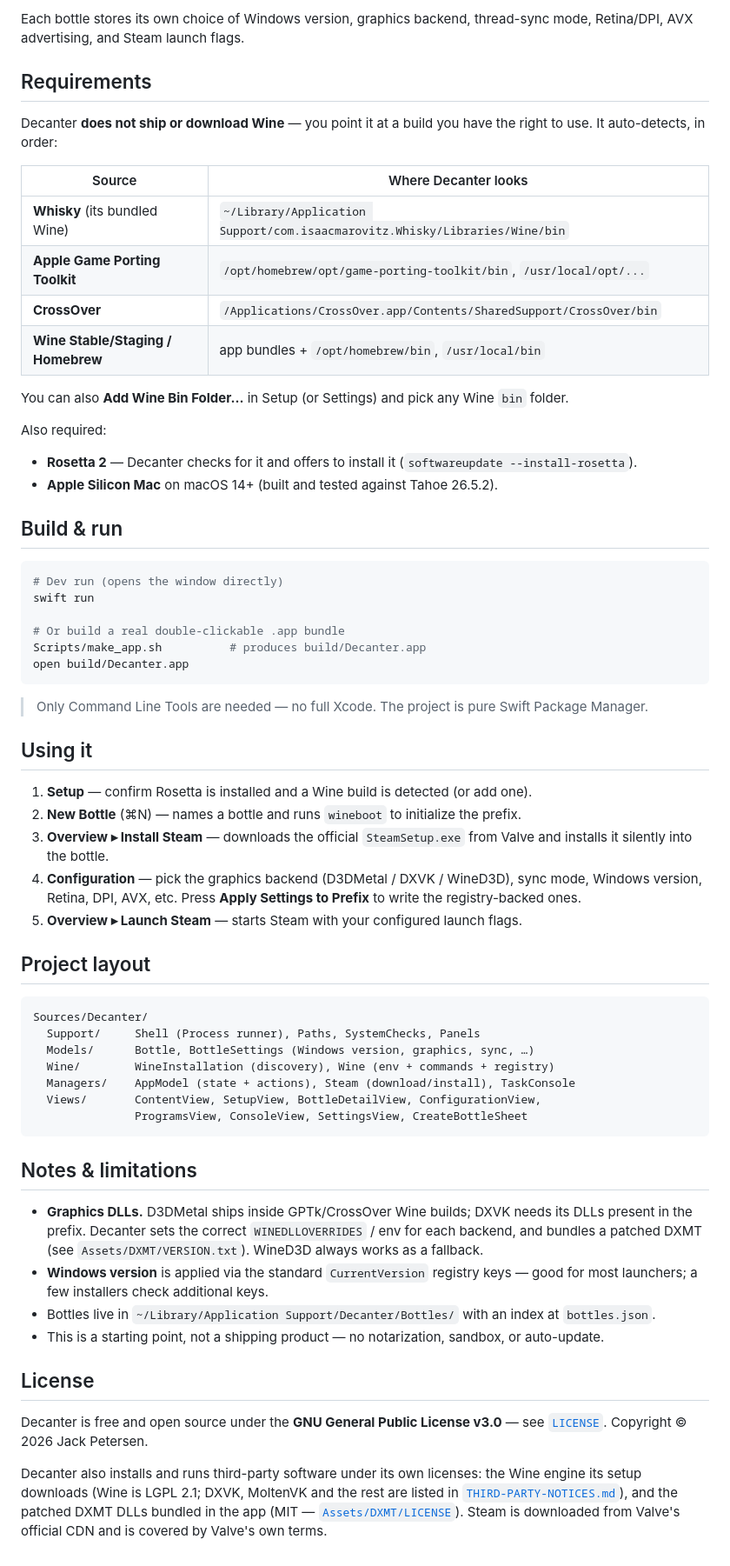
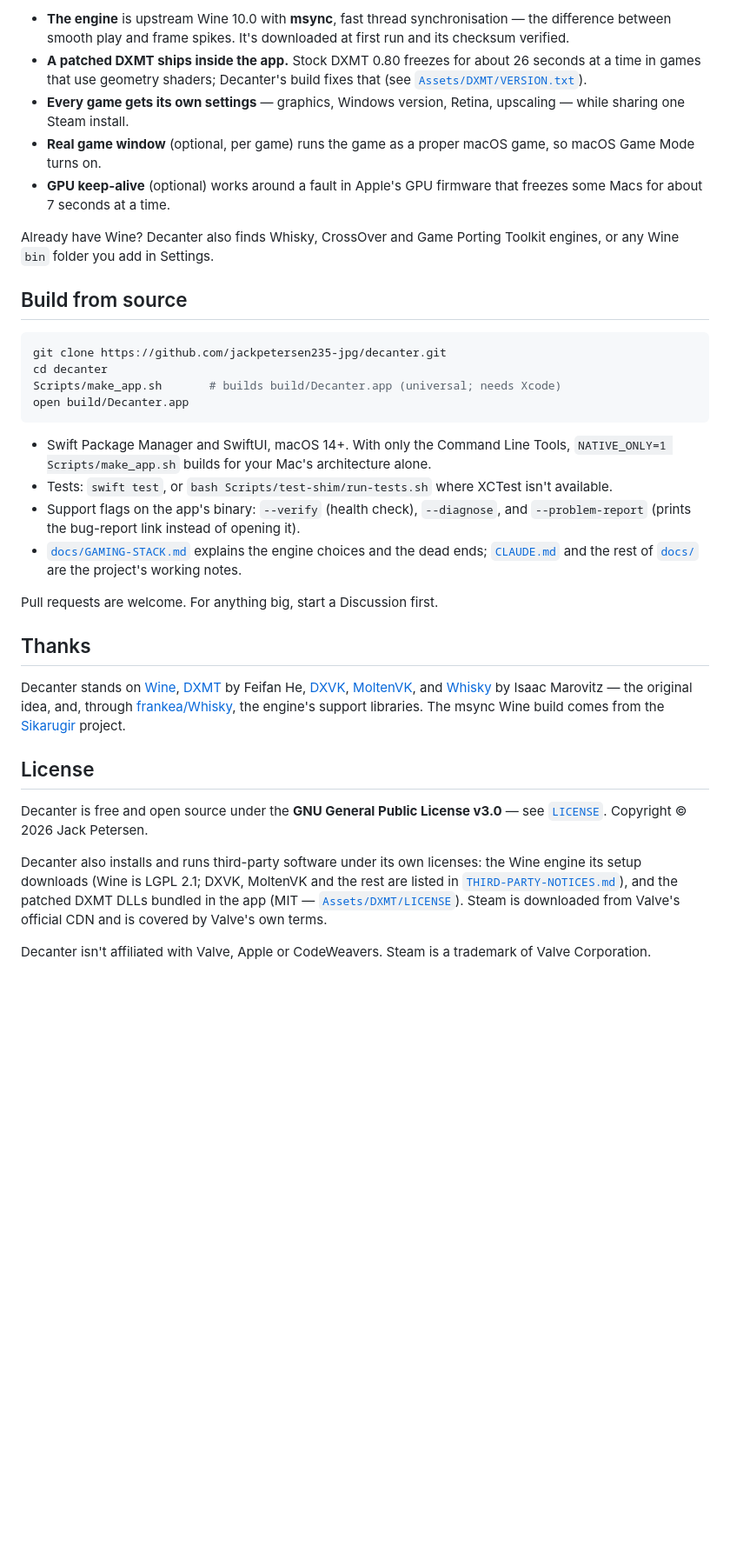
Before and after one commit to jackpetersen235-jpg/decanter, a Markdown page: README.md, the part around one of its changes. Shown at 87% size. Drawn GitHub-style; blank space fills up the shorter version.

````diff
--- a/README.md
+++ b/README.md
@@ -25,72 +85,48 @@ Windows game (x86-64)
 ```
 
-Each bottle stores its own choice of Windows version, graphics backend, thread-sync mode,
-Retina/DPI, AVX advertising, and Steam launch flags.
+- **The engine** is upstream Wine 10.0 with **msync**, fast thread synchronisation — the
+  difference between smooth play and frame spikes. It's downloaded at first run and its
+  checksum verified.
+- **A patched DXMT ships inside the app.** Stock DXMT 0.80 freezes for about 26 seconds at a
+  time in games that use geometry shaders; Decanter's build fixes that
+  (see [`Assets/DXMT/VERSION.txt`](Assets/DXMT/VERSION.txt)).
+- **Every game gets its own settings** — graphics, Windows version, Retina, upscaling — while
+  sharing one Steam install.
+- **Real game window** (optional, per game) runs the game as a proper macOS game, so macOS
+  Game Mode turns on.
+- **GPU keep-alive** (optional) works around a fault in Apple's GPU firmware that freezes some
+  Macs for about 7 seconds at a time.
 
-## Requirements
+Already have Wine? Decanter also finds Whisky, CrossOver and Game Porting Toolkit engines, or
+any Wine `bin` folder you add in Settings.
 
-Decanter **does not ship or download Wine** — you point it at a build you have the right
-to use. It auto-detects, in order:
-
-| Source | Where Decanter looks |
-| --- | --- |
-| **Whisky** (its bundled Wine) | `~/Library/Application Support/com.isaacmarovitz.Whisky/Libraries/Wine/bin` |
-| **Apple Game Porting Toolkit** | `/opt/homebrew/opt/game-porting-toolkit/bin`, `/usr/local/opt/...` |
-| **CrossOver** | `/Applications/CrossOver.app/Contents/SharedSupport/CrossOver/bin` |
-| **Wine Stable/Staging / Homebrew** | app bundles + `/opt/homebrew/bin`, `/usr/local/bin` |
-
-You can also **Add Wine Bin Folder…** in Setup (or Settings) and pick any Wine `bin` folder.
-
-Also required:
-- **Rosetta 2** — Decanter checks for it and offers to install it (`softwareupdate --install-rosetta`).
-- **Apple Silicon Mac** on macOS 14+ (built and tested against Tahoe 26.5.2).
-
-## Build & run
+## Build from source
 
 ```bash
-# Dev run (opens the window directly)
-swift run
-
-# Or build a real double-clickable .app bundle
-Scripts/make_app.sh          # produces build/Decanter.app
+git clone https://github.com/jackpetersen235-jpg/decanter.git
+cd decanter
+Scripts/make_app.sh       # builds build/Decanter.app (universal; needs Xcode)
 open build/Decanter.app
 ```
 
-> Only Command Line Tools are needed — no full Xcode. The project is pure Swift Package Manager.
+- Swift Package Manager and SwiftUI, macOS 14+. With only the Command Line Tools,
+  `NATIVE_ONLY=1 Scripts/make_app.sh` builds for your Mac's architecture alone.
+- Tests: `swift test`, or `bash Scripts/test-shim/run-tests.sh` where XCTest isn't available.
+- Support flags on the app's binary: `--verify` (health check), `--diagnose`, and
+  `--problem-report` (prints the bug-report link instead of opening it).
+- [`docs/GAMING-STACK.md`](docs/GAMING-STACK.md) explains the engine choices and the dead ends;
+  [`CLAUDE.md`](CLAUDE.md) and the rest of [`docs/`](docs) are the project's working notes.
 
-## Using it
+Pull requests are welcome. For anything big, start a Discussion first.
 
-1. **Setup** — confirm Rosetta is installed and a Wine build is detected (or add one).
-2. **New Bottle** (⌘N) — names a bottle and runs `wineboot` to initialize the prefix.
-3. **Overview ▸ Install Steam** — downloads the official `SteamSetup.exe` from Valve and
-   installs it silently into the bottle.
-4. **Configuration** — pick the graphics backend (D3DMetal / DXVK / WineD3D), sync mode,
-   Windows version, Retina, DPI, AVX, etc. Press **Apply Settings to Prefix** to write the
-   registry-backed ones.
-5. **Overview ▸ Launch Steam** — starts Steam with your configured launch flags.
+## Thanks
 
-## Project layout
-
-```
-Sources/Decanter/
-  Support/     Shell (Process runner), Paths, SystemChecks, Panels
-  Models/      Bottle, BottleSettings (Windows version, graphics, sync, …)
-  Wine/        WineInstallation (discovery), Wine (env + commands + registry)
-  Managers/    AppModel (state + actions), Steam (download/install), TaskConsole
-  Views/       ContentView, SetupView, BottleDetailView, ConfigurationView,
-               ProgramsView, ConsoleView, SettingsView, CreateBottleSheet
-```
-
-## Notes & limitations
-
-- **Graphics DLLs.** D3DMetal ships inside GPTk/CrossOver Wine builds; DXVK needs its DLLs
-  present in the prefix. Decanter sets the correct `WINEDLLOVERRIDES` / env for each backend,
-  and bundles a patched DXMT (see `Assets/DXMT/VERSION.txt`). WineD3D always works as a fallback.
-- **Windows version** is applied via the standard `CurrentVersion` registry keys — good for
-  most launchers; a few installers check additional keys.
-- Bottles live in `~/Library/Application Support/Decanter/Bottles/` with an index at
-  `bottles.json`.
-- This is a starting point, not a shipping product — no notarization, sandbox, or auto-update.
+Decanter stands on [Wine](https://www.winehq.org), [DXMT](https://github.com/3Shain/dxmt) by
+Feifan He, [DXVK](https://github.com/doitsujin/dxvk),
+[MoltenVK](https://github.com/KhronosGroup/MoltenVK), and
+[Whisky](https://github.com/Whisky-App/Whisky) by Isaac Marovitz — the original idea, and,
+through [frankea/Whisky](https://github.com/frankea/Whisky), the engine's support libraries.
+The msync Wine build comes from the [Sikarugir](https://github.com/Sikarugir-App) project.
 
 ## License
 
@@ -102,3 +138,6 @@ its setup downloads (Wine is LGPL 2.1; DXVK, MoltenVK and the rest are listed in
 [`THIRD-PARTY-NOTICES.md`](THIRD-PARTY-NOTICES.md)), and the patched DXMT DLLs bundled in the
 app (MIT — [`Assets/DXMT/LICENSE`](Assets/DXMT/LICENSE)). Steam is downloaded from Valve's
 official CDN and is covered by Valve's own terms.
+
+Decanter isn't affiliated with Valve, Apple or CodeWeavers. Steam is a trademark of Valve
+Corporation.
````
Also changed, not shown: other parts of README.md (+77 -17 lines), .claude/apple-design-context.md (+1 -1 lines), THIRD-PARTY-NOTICES.md (+3 -3 lines), docs/COMMERCIAL-READINESS.md (renamed from COMMERCIAL-READINESS.md), docs/DEBUG-BRIEFING.md (renamed from DEBUG-BRIEFING.md), docs/images/decanter-window.png (added), docs/images/icon.png (added), 12 other files.
